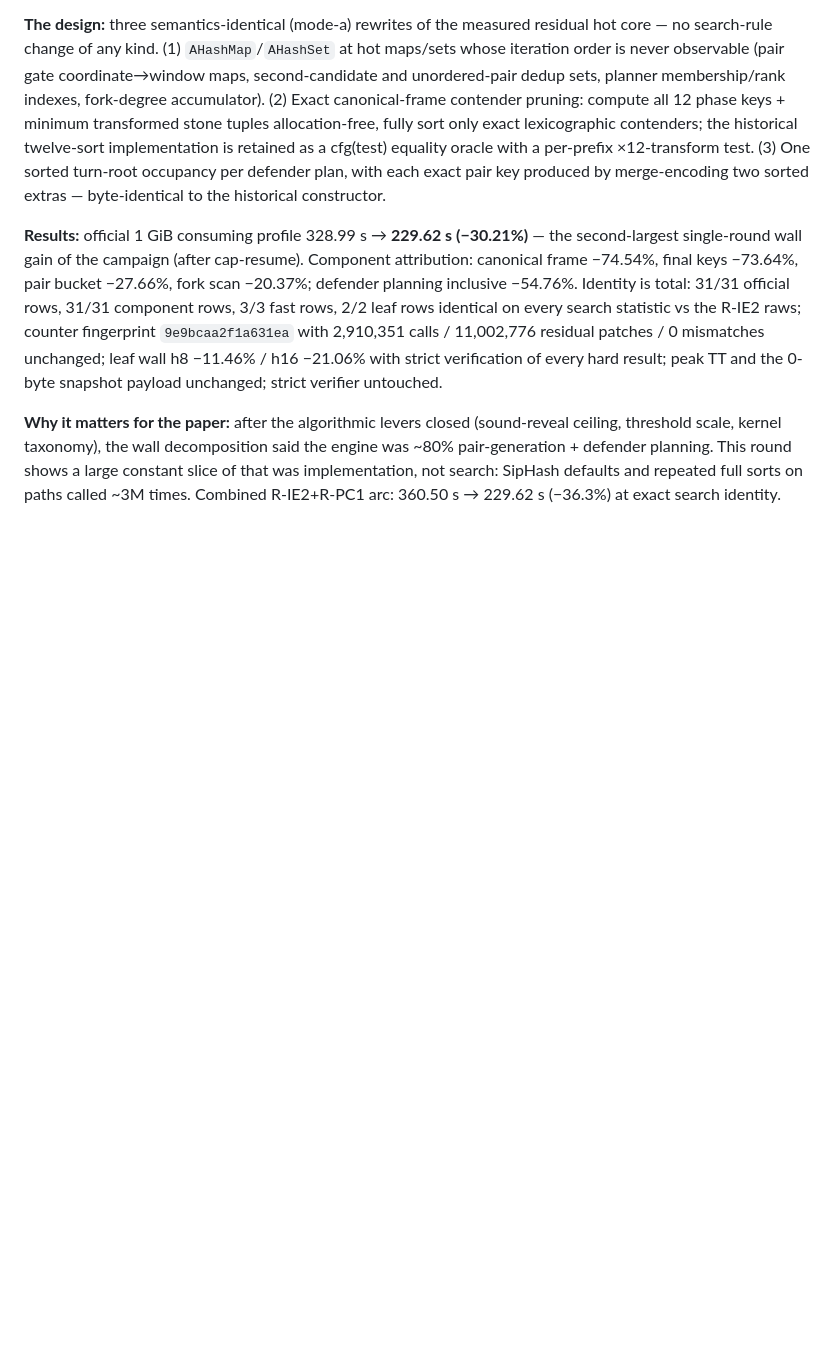
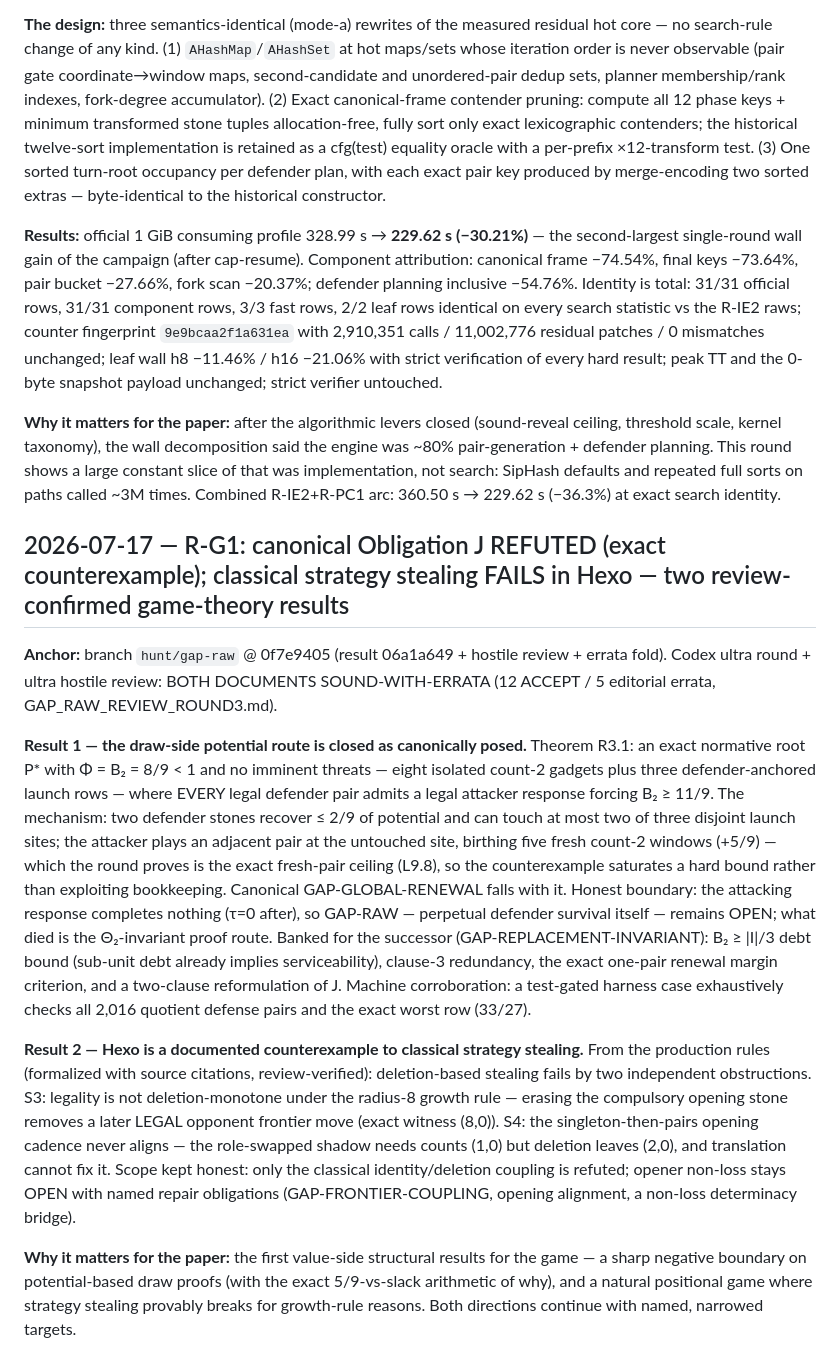
Before and after one commit to Cmiller132/hexo-bot, a Markdown page: docs/paper/RESULTS_LOG.md, the part around the change. Rendered like a GitHub page; blank space fills up the shorter version.

Commit message:
docs(paper): RESULTS_LOG — R-G1 (J refuted exactly; strategy stealing fails; both review-confirmed)
Co-Authored-By: Claude Fable 5 <noreply@anthropic.com>

```diff
--- a/docs/paper/RESULTS_LOG.md
+++ b/docs/paper/RESULTS_LOG.md
@@ -1095,3 +1095,50 @@ planning. This round shows a large constant slice of that was
 implementation, not search: SipHash defaults and repeated full sorts on
 paths called ~3M times. Combined R-IE2+R-PC1 arc: 360.50 s → 229.62 s
 (−36.3%) at exact search identity.
+
+## 2026-07-17 — R-G1: canonical Obligation J REFUTED (exact counterexample); classical strategy stealing FAILS in Hexo — two review-confirmed game-theory results
+
+**Anchor:** branch `hunt/gap-raw` @ 0f7e9405 (result 06a1a649 + hostile
+review + errata fold). Codex ultra round + ultra hostile review:
+BOTH DOCUMENTS SOUND-WITH-ERRATA (12 ACCEPT / 5 editorial errata,
+GAP_RAW_REVIEW_ROUND3.md).
+
+**Result 1 — the draw-side potential route is closed as canonically
+posed.** Theorem R3.1: an exact normative root P* with
+Φ = B₂ = 8/9 < 1 and no imminent threats — eight isolated count-2
+gadgets plus three defender-anchored launch rows — where EVERY legal
+defender pair admits a legal attacker response forcing B₂ ≥ 11/9. The
+mechanism: two defender stones recover ≤ 2/9 of potential and can touch
+at most two of three disjoint launch sites; the attacker plays an
+adjacent pair at the untouched site, birthing five fresh count-2
+windows (+5/9) — which the round proves is the exact fresh-pair ceiling
+(L9.8), so the counterexample saturates a hard bound rather than
+exploiting bookkeeping. Canonical GAP-GLOBAL-RENEWAL falls with it.
+Honest boundary: the attacking response completes nothing (τ=0 after),
+so GAP-RAW — perpetual defender survival itself — remains OPEN; what
+died is the Θ₂-invariant proof route. Banked for the successor
+(GAP-REPLACEMENT-INVARIANT): B₂ ≥ |I|/3 debt bound (sub-unit debt
+already implies serviceability), clause-3 redundancy, the exact
+one-pair renewal margin criterion, and a two-clause reformulation of J.
+Machine corroboration: a test-gated harness case exhaustively checks
+all 2,016 quotient defense pairs and the exact worst row (33/27).
+
+**Result 2 — Hexo is a documented counterexample to classical strategy
+stealing.** From the production rules (formalized with source
+citations, review-verified): deletion-based stealing fails by two
+independent obstructions. S3: legality is not deletion-monotone under
+the radius-8 growth rule — erasing the compulsory opening stone removes
+a later LEGAL opponent frontier move (exact witness (8,0)). S4: the
+singleton-then-pairs opening cadence never aligns — the role-swapped
+shadow needs counts (1,0) but deletion leaves (2,0), and translation
+cannot fix it. Scope kept honest: only the classical
+identity/deletion coupling is refuted; opener non-loss stays OPEN with
+named repair obligations (GAP-FRONTIER-COUPLING, opening alignment,
+a non-loss determinacy bridge).
+
+**Why it matters for the paper:** the first value-side structural
+results for the game — a sharp negative boundary on potential-based
+draw proofs (with the exact 5/9-vs-slack arithmetic of why), and a
+natural positional game where strategy stealing provably breaks for
+growth-rule reasons. Both directions continue with named, narrowed
+targets.
```
